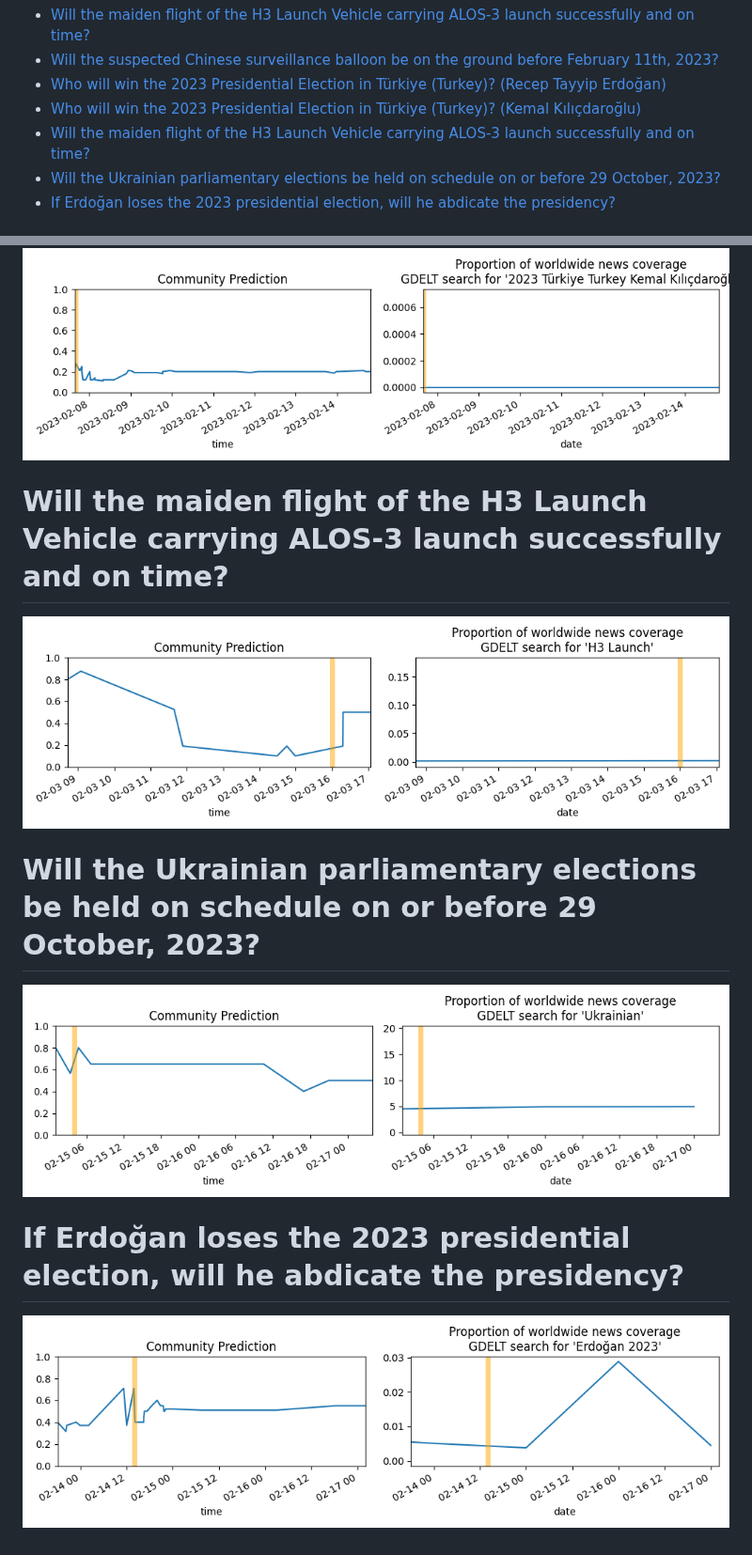
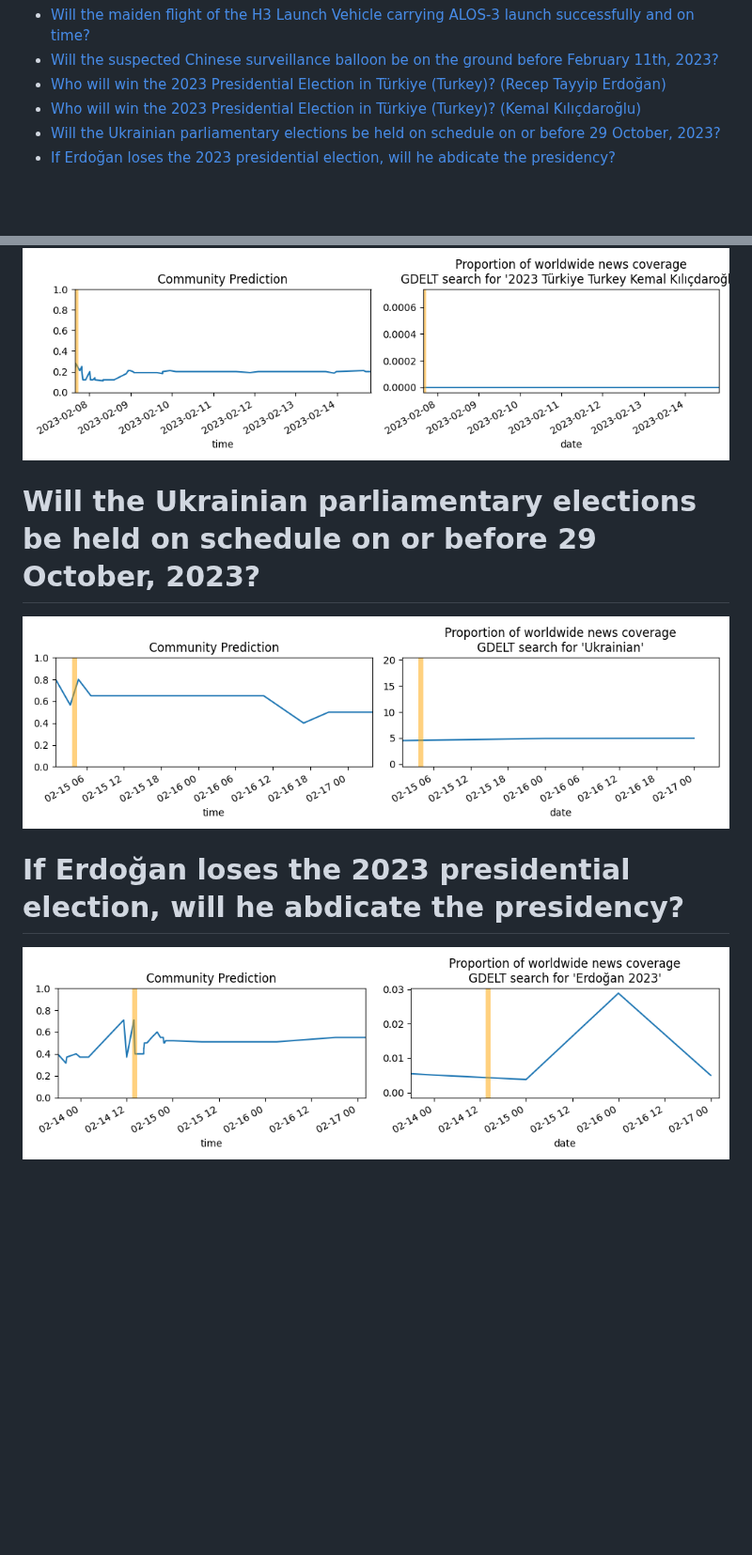
Before and after one commit to mornystannit/mornystannit.github.io, a Markdown page: index.md, 2 parts joined by grey strips. Shown at 94% size. Drawn GitHub-style; pictures changed too: assets/05.png, assets/08.png; blank space fills up the shorter version.

Commit message:
Update assets from pipeline script

```diff
--- a/index.md
+++ b/index.md
@@ -9,7 +9,6 @@ Summary
 * [Will the suspected Chinese surveillance balloon be on the ground before February 11th, 2023?](#will-the-suspected-chinese-surveillance-balloon-be-on-the-ground-before-february-11th-2023)
 * [Who will win the 2023 Presidential Election in Türkiye (Turkey)? (Recep Tayyip Erdoğan)](#who-will-win-the-2023-presidential-election-in-trkiye-turkey-recep-tayyip-erdoan)
 * [Who will win the 2023 Presidential Election in Türkiye (Turkey)? (Kemal Kılıçdaroğlu)](#who-will-win-the-2023-presidential-election-in-trkiye-turkey-kemal-kldarolu)
-* [Will the maiden flight of the H3 Launch Vehicle carrying ALOS-3 launch successfully and on time?](#will-the-maiden-flight-of-the-h3-launch-vehicle-carrying-alos-3-launch-successfully-and-on-time)
 * [Will the Ukrainian parliamentary elections be held on schedule on or before 29 October, 2023?](#will-the-ukrainian-parliamentary-elections-be-held-on-schedule-on-or-before-29-october-2023)
 * [If Erdoğan loses the 2023 presidential election, will he abdicate the presidency?](#if-erdoan-loses-the-2023-presidential-election-will-he-abdicate-the-presidency)
 
@@ -29,15 +28,11 @@ Summary
 
 
 ![Kemal Kılıçdaroğlu](assets/04.png)
-# Will the maiden flight of the H3 Launch Vehicle carrying ALOS-3 launch successfully and on time?
-
-
-![H3 Launch Vehicle with ALOS-3 Maiden Launch](assets/05.png)
 # Will the Ukrainian parliamentary elections be held on schedule on or before 29 October, 2023?
 
 
-![Ukrainian Parli. Elections 2023 on Schedule](assets/06.png)
+![Ukrainian Parli. Elections 2023 on Schedule](assets/05.png)
 # If Erdoğan loses the 2023 presidential election, will he abdicate the presidency?
 
 
-![Erdoğan Abdicating After Election Defeat](assets/10.png)
+![Erdoğan Abdicating After Election Defeat](assets/08.png)
```
